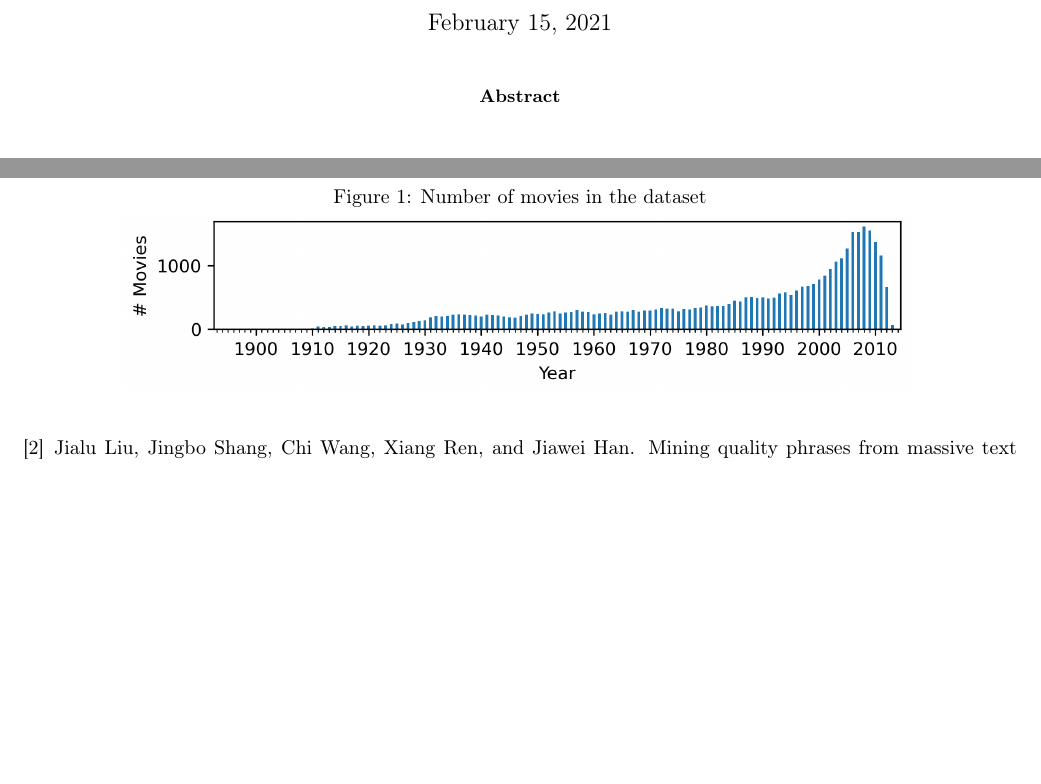
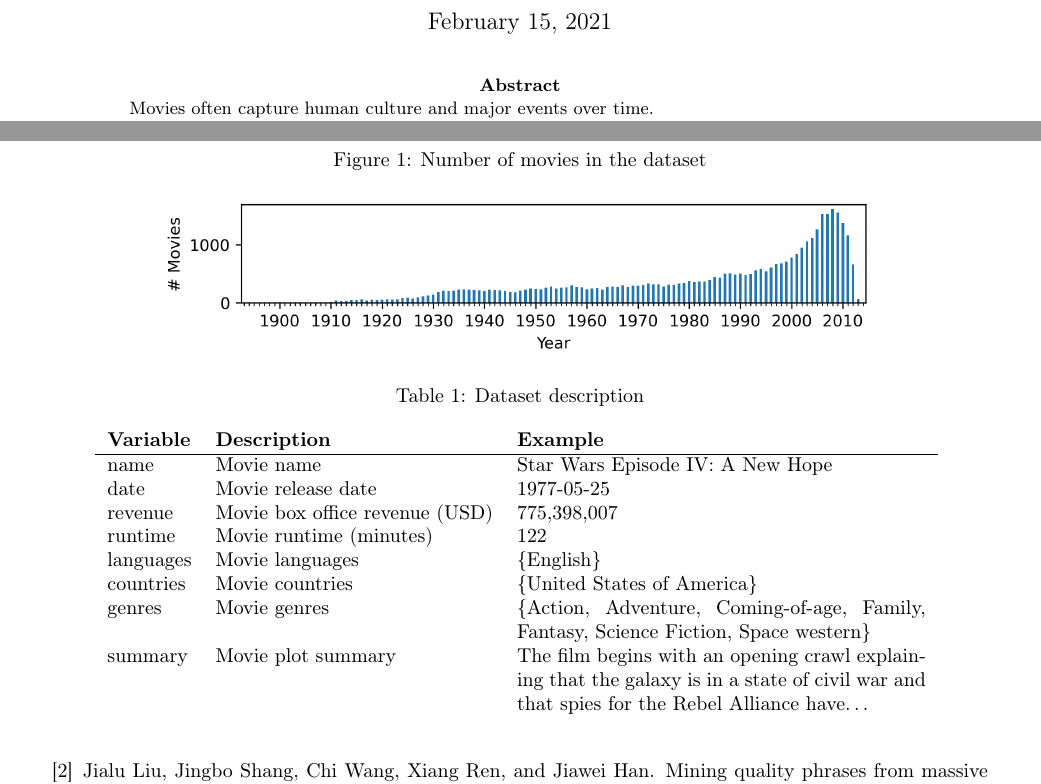
Before and after one commit to A04-Capstone-Group-02/movie-analysis-report, a LaTeX paper (report.tex): two parts of pages 1 and 2 of 2, joined at a grey line, cut so that both start at the same text, the shorter picture padded with empty space. Compiled offline with pdfLaTeX.

Commit message:
Updates from Overleaf

```diff
--- a/report.tex
+++ b/report.tex
@@ -1,8 +1,8 @@
 \documentclass[hidelinks]{article}
 \usepackage[utf8]{inputenc}
 \usepackage[T1]{fontenc}
-\usepackage[margin=.8in]{geometry}
-\usepackage{amsmath,graphicx,hyperref,lipsum,multicol}
+\usepackage[margin=1in]{geometry}
+\usepackage{amsmath,caption,graphicx,hyperref,lipsum,multicol,tabularx}
 \title{Analyzing Movies Using Phrase Mining}
 \author{Daniel Lee \and Huilai Miao \and Yuxuan Fan}
 
@@ -10,6 +10,7 @@
 \maketitle
 
 \begin{abstract}
+Movies often capture human culture and major events over time.
 \end{abstract}
 
 \begin{multicols}{2}
@@ -23,10 +24,28 @@ Our dataset comes from the \href{http://www.cs.cmu.edu/~ark/personas/}{CMU Movie
 
 \begin{figure*}
+\caption{Number of movies in the dataset}
 \centering
-\caption{Number of movies in the dataset}
-\includegraphics[width=5.5in]{figures/number_movies_per_year_bar_chart.png}
+\includegraphics[width=5in]{figures/number_movies_per_year_bar_chart.png}
 \label{figure:number_movies_per_year_bar_chart}
 \end{figure*}
+
+\begin{table*}
+\caption{Dataset description}
+\centering
+\begin{tabularx}{.9\textwidth}{llX}
+    \textbf{Variable} & \textbf{Description} & \textbf{Example} \\
+    \hline
+    name & Movie name & Star Wars Episode IV: A New Hope \\
+    date & Movie release date & 1977-05-25 \\
+    revenue & Movie box office revenue (USD) & 775,398,007 \\
+    runtime & Movie runtime (minutes) & 122 \\
+    languages & Movie languages & \{English\} \\
+    countries & Movie countries & \{United States of America\} \\
+    genres & Movie genres & \{Action, Adventure, Coming-of-age, Family, Fantasy, Science Fiction, Space western\} \\
+    summary & Movie plot summary & The film begins with an opening crawl explaining that the galaxy is in a state of civil war and that spies for the Rebel Alliance have\ldots \\
+\end{tabularx}
+\label{table:dataset}
+\end{table*}
 
 \section{Methods}
 Our analysis consists of three parts: exploratory data analysis (EDA), classification, and clustering.
```
Also changed, not shown: report.tex (6 more changed lines).
